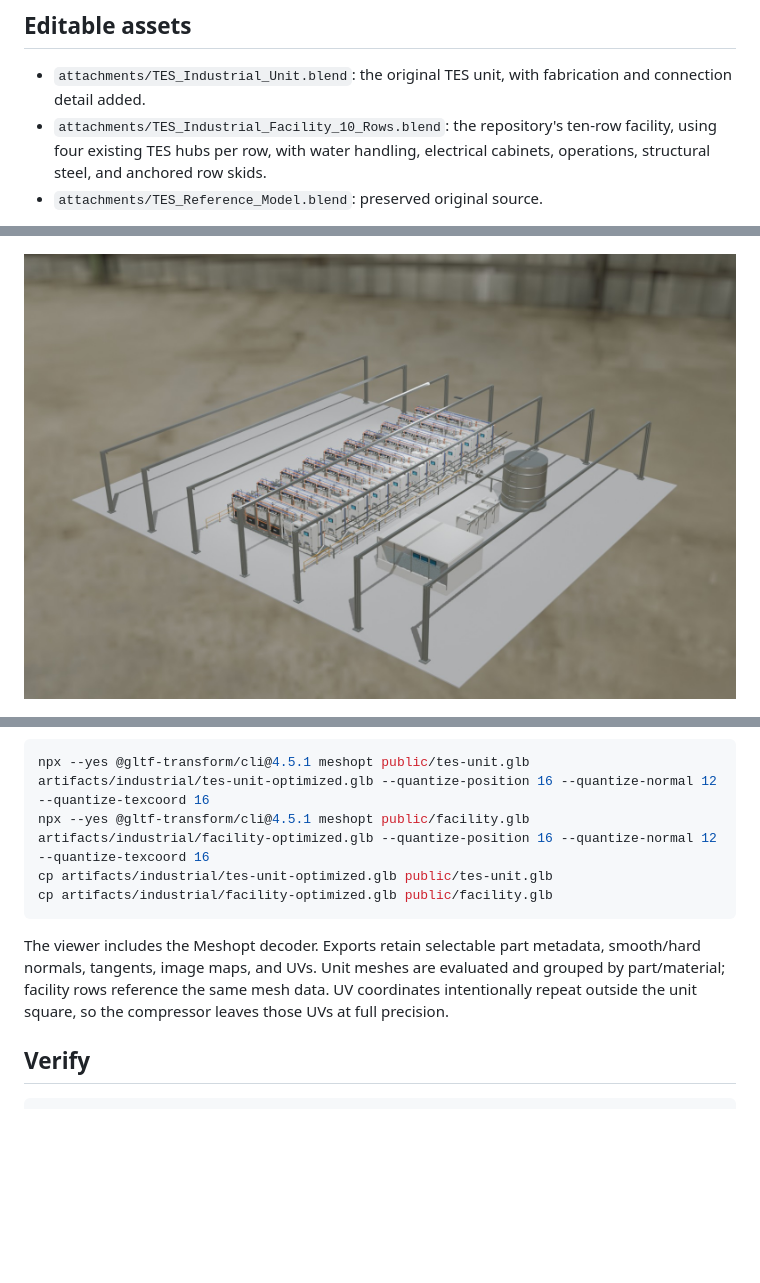
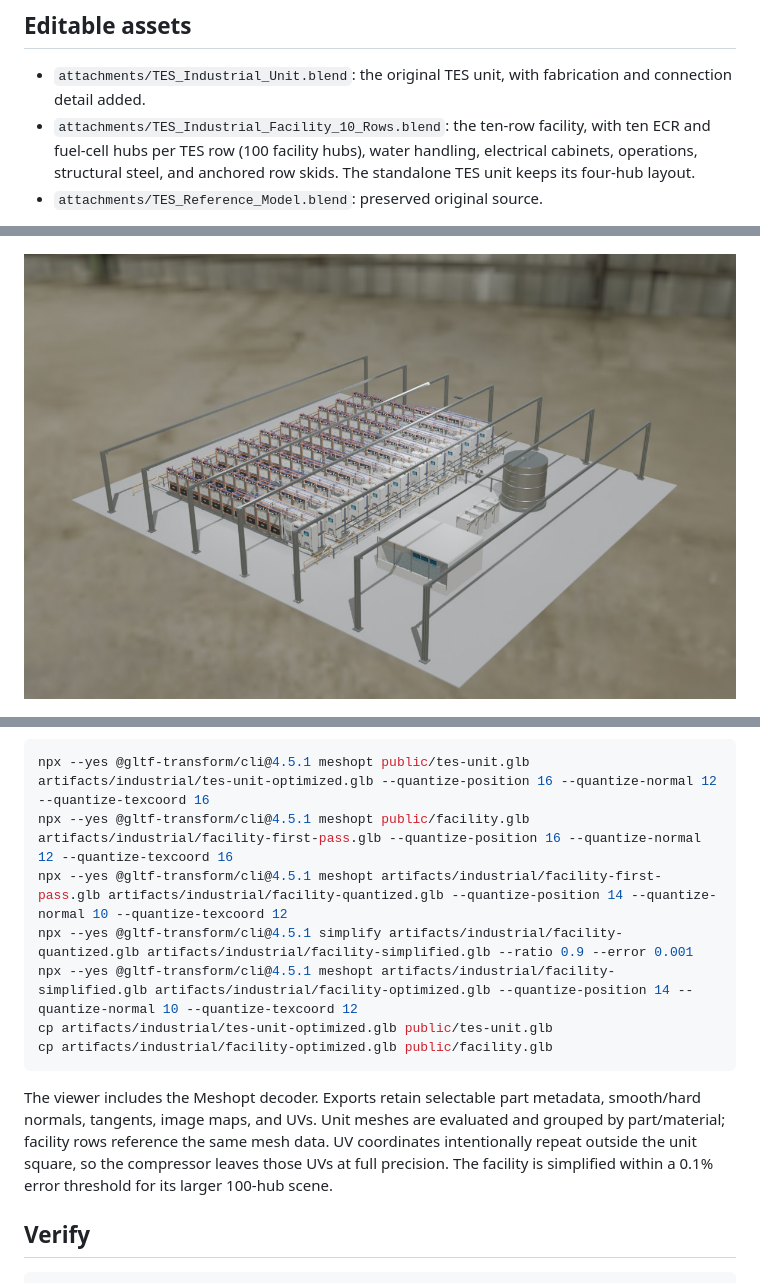
Before and after one commit to rogerthenomad/tes-reference-simulation, a Markdown page: scripts/blender/README.md, 3 parts joined by grey strips. GitHub-like rendering; pictures changed too: docs/previews/tes-facility-industrial.jpg; blank space fills up the shorter version.

Commit message:
Expand each facility TES row to ten hubs

````diff
--- a/scripts/blender/README.md
+++ b/scripts/blender/README.md
@@ -5,7 +5,7 @@ The viewer now loads evaluated Blender geometry instead of reconstructing the eq
 ## Editable assets
 
 - `attachments/TES_Industrial_Unit.blend`: the original TES unit, with fabrication and connection detail added.
-- `attachments/TES_Industrial_Facility_10_Rows.blend`: the repository's ten-row facility, using four existing TES hubs per row, with water handling, electrical cabinets, operations, structural steel, and anchored row skids.
+- `attachments/TES_Industrial_Facility_10_Rows.blend`: the ten-row facility, with ten ECR and fuel-cell hubs per TES row (100 facility hubs), water handling, electrical cabinets, operations, structural steel, and anchored row skids. The standalone TES unit keeps its four-hub layout.
 - `attachments/TES_Reference_Model.blend`: preserved original source.
 
 The native files contain packed steel/paint normal and roughness maps. The upgraded materials distinguish stainless steel, galvanized frames, coated steel, rubber seals, brass fittings, and bright fasteners. Added assemblies include hollow flange pairs, gasket seams, studs with washers and hex heads, isolation valves, dial gauges, pipe clamps, skid anchors, cabinet hinges/vents/glands, and protected conduit.
@@ -36,12 +36,15 @@ Compress the web exports using glTF Transform 4.5.1:
 
 ```sh
 npx --yes @gltf-transform/cli@4.5.1 meshopt public/tes-unit.glb artifacts/industrial/tes-unit-optimized.glb --quantize-position 16 --quantize-normal 12 --quantize-texcoord 16
-npx --yes @gltf-transform/cli@4.5.1 meshopt public/facility.glb artifacts/industrial/facility-optimized.glb --quantize-position 16 --quantize-normal 12 --quantize-texcoord 16
+npx --yes @gltf-transform/cli@4.5.1 meshopt public/facility.glb artifacts/industrial/facility-first-pass.glb --quantize-position 16 --quantize-normal 12 --quantize-texcoord 16
+npx --yes @gltf-transform/cli@4.5.1 meshopt artifacts/industrial/facility-first-pass.glb artifacts/industrial/facility-quantized.glb --quantize-position 14 --quantize-normal 10 --quantize-texcoord 12
+npx --yes @gltf-transform/cli@4.5.1 simplify artifacts/industrial/facility-quantized.glb artifacts/industrial/facility-simplified.glb --ratio 0.9 --error 0.001
+npx --yes @gltf-transform/cli@4.5.1 meshopt artifacts/industrial/facility-simplified.glb artifacts/industrial/facility-optimized.glb --quantize-position 14 --quantize-normal 10 --quantize-texcoord 12
 cp artifacts/industrial/tes-unit-optimized.glb public/tes-unit.glb
 cp artifacts/industrial/facility-optimized.glb public/facility.glb
 ```
 
-The viewer includes the Meshopt decoder. Exports retain selectable part metadata, smooth/hard normals, tangents, image maps, and UVs. Unit meshes are evaluated and grouped by part/material; facility rows reference the same mesh data. UV coordinates intentionally repeat outside the unit square, so the compressor leaves those UVs at full precision.
+The viewer includes the Meshopt decoder. Exports retain selectable part metadata, smooth/hard normals, tangents, image maps, and UVs. Unit meshes are evaluated and grouped by part/material; facility rows reference the same mesh data. UV coordinates intentionally repeat outside the unit square, so the compressor leaves those UVs at full precision. The facility is simplified within a 0.1% error threshold for its larger 100-hub scene.
 
 ## Verify
 
````
Also changed, not shown: scripts/blender/verification.md (+5 -5 lines), 8 other files.
